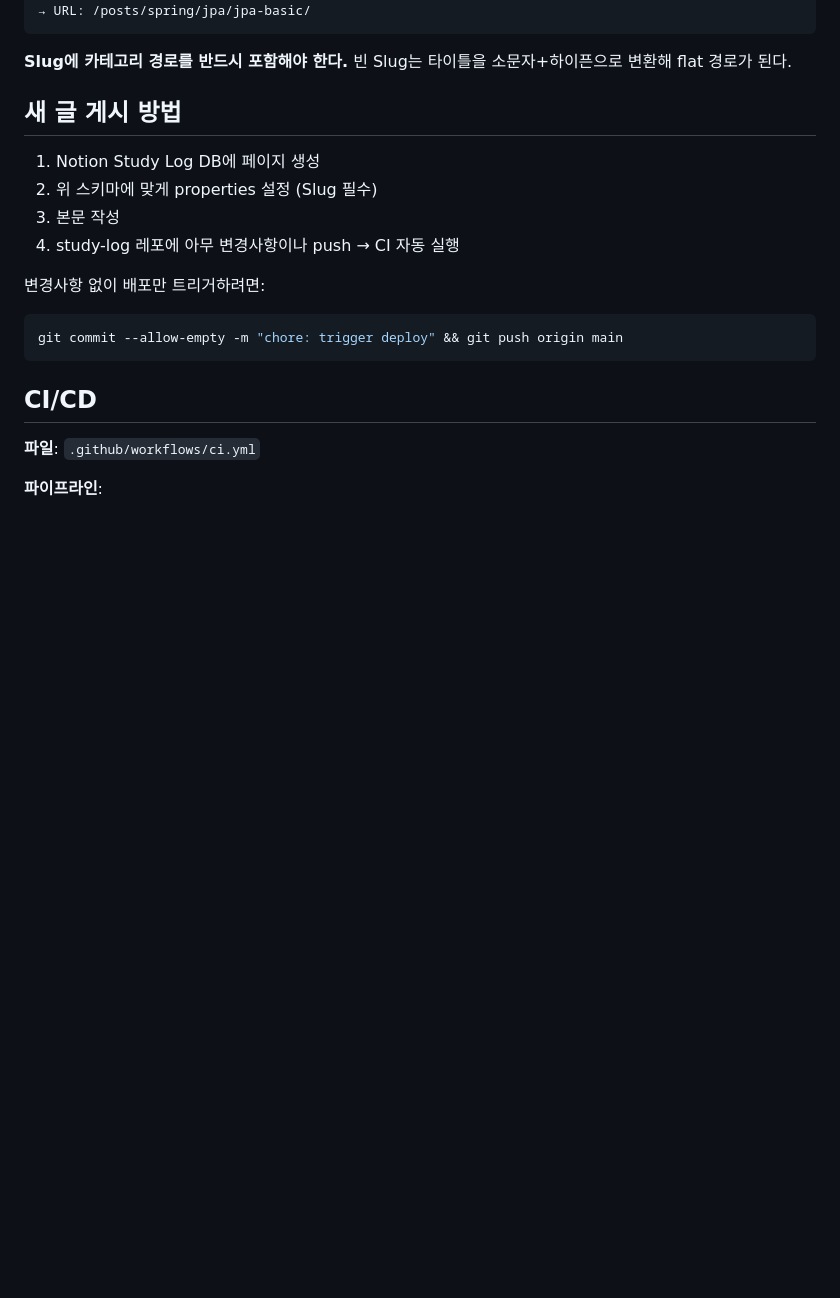
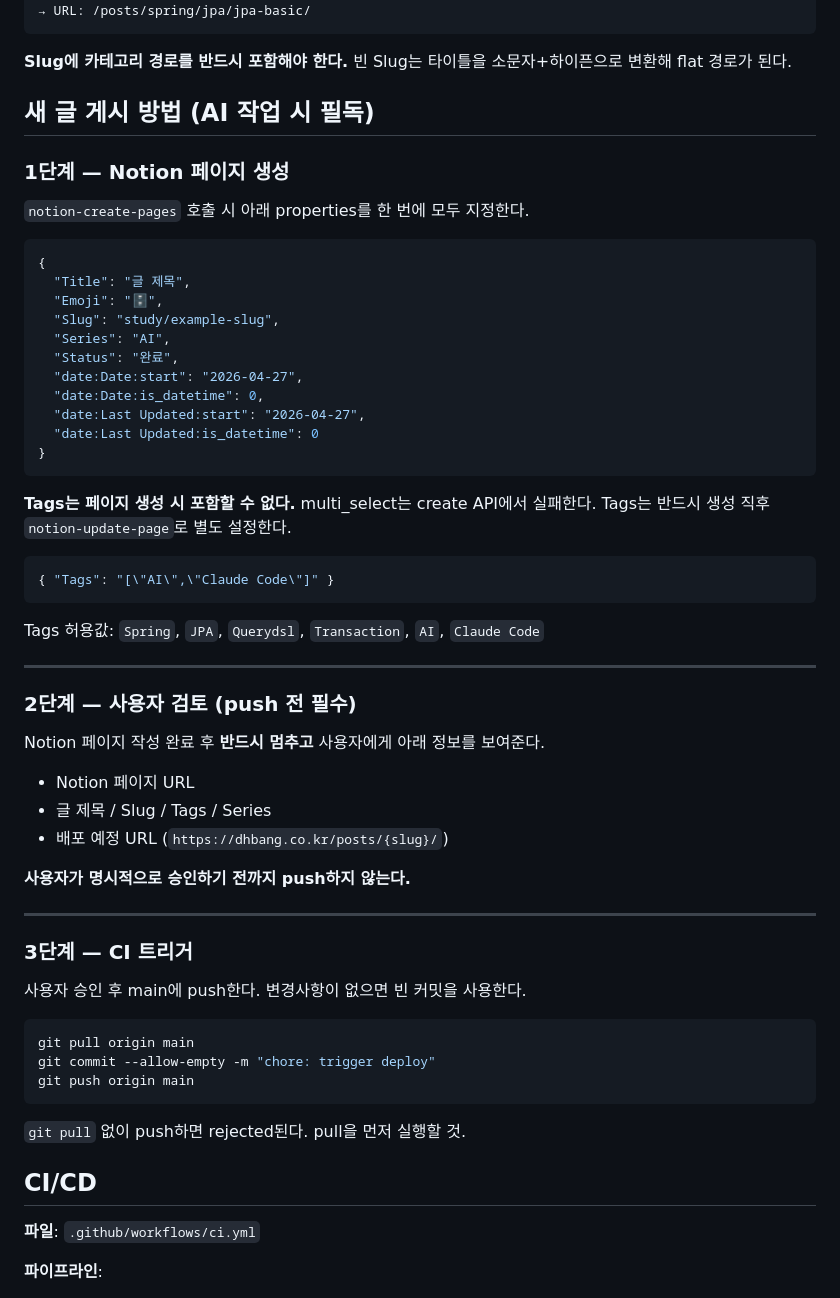
Before and after one commit to bangddong/study-log, a Markdown page: .claude/CLAUDE.md, the part around the change. Rendered like a GitHub page; blank space fills up the shorter version.

Commit message:
docs: add detailed post publishing procedure with review gate

````diff
--- a/.claude/CLAUDE.md
+++ b/.claude/CLAUDE.md
@@ -52,17 +52,60 @@ Slug: spring/jpa/jpa-basic
 
 **Slug에 카테고리 경로를 반드시 포함해야 한다.** 빈 Slug는 타이틀을 소문자+하이픈으로 변환해 flat 경로가 된다.
 
-## 새 글 게시 방법
+## 새 글 게시 방법 (AI 작업 시 필독)
 
-1. Notion Study Log DB에 페이지 생성
-2. 위 스키마에 맞게 properties 설정 (Slug 필수)
-3. 본문 작성
-4. study-log 레포에 아무 변경사항이나 push → CI 자동 실행
+### 1단계 — Notion 페이지 생성
 
-변경사항 없이 배포만 트리거하려면:
+`notion-create-pages` 호출 시 아래 properties를 한 번에 모두 지정한다.
+
+```json
+{
+  "Title": "글 제목",
+  "Emoji": "🗄️",
+  "Slug": "study/example-slug",
+  "Series": "AI",
+  "Status": "완료",
+  "date:Date:start": "2026-04-27",
+  "date:Date:is_datetime": 0,
+  "date:Last Updated:start": "2026-04-27",
+  "date:Last Updated:is_datetime": 0
+}
+```
+
+**Tags는 페이지 생성 시 포함할 수 없다.** multi_select는 create API에서 실패한다.
+Tags는 반드시 생성 직후 `notion-update-page`로 별도 설정한다.
+
+```json
+{ "Tags": "[\"AI\",\"Claude Code\"]" }
+```
+
+Tags 허용값: `Spring`, `JPA`, `Querydsl`, `Transaction`, `AI`, `Claude Code`
+
+---
+
+### 2단계 — 사용자 검토 (push 전 필수)
+
+Notion 페이지 작성 완료 후 **반드시 멈추고** 사용자에게 아래 정보를 보여준다.
+
+- Notion 페이지 URL
+- 글 제목 / Slug / Tags / Series
+- 배포 예정 URL (`https://dhbang.co.kr/posts/{slug}/`)
+
+**사용자가 명시적으로 승인하기 전까지 push하지 않는다.**
+
+---
+
+### 3단계 — CI 트리거
+
+사용자 승인 후 main에 push한다. 변경사항이 없으면 빈 커밋을 사용한다.
+
 ```bash
-git commit --allow-empty -m "chore: trigger deploy" && git push origin main
+git pull origin main
+git commit --allow-empty -m "chore: trigger deploy"
+git push origin main
 ```
+
+`git pull` 없이 push하면 rejected된다. pull을 먼저 실행할 것.
 
 ## CI/CD
 
````
